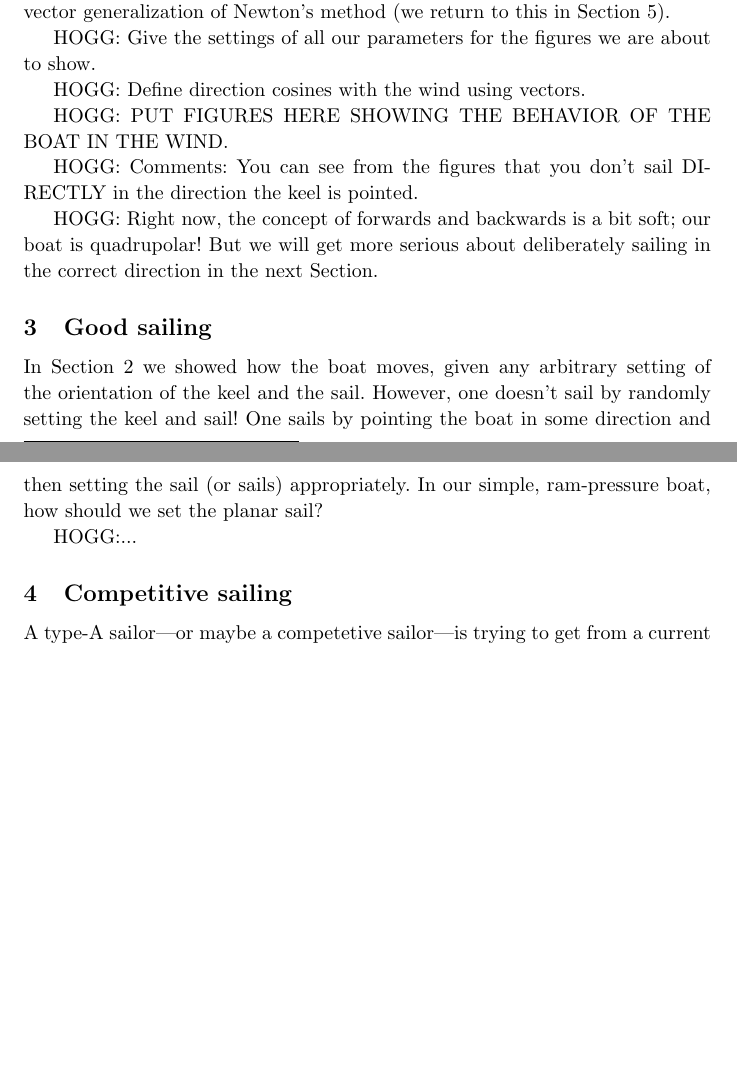
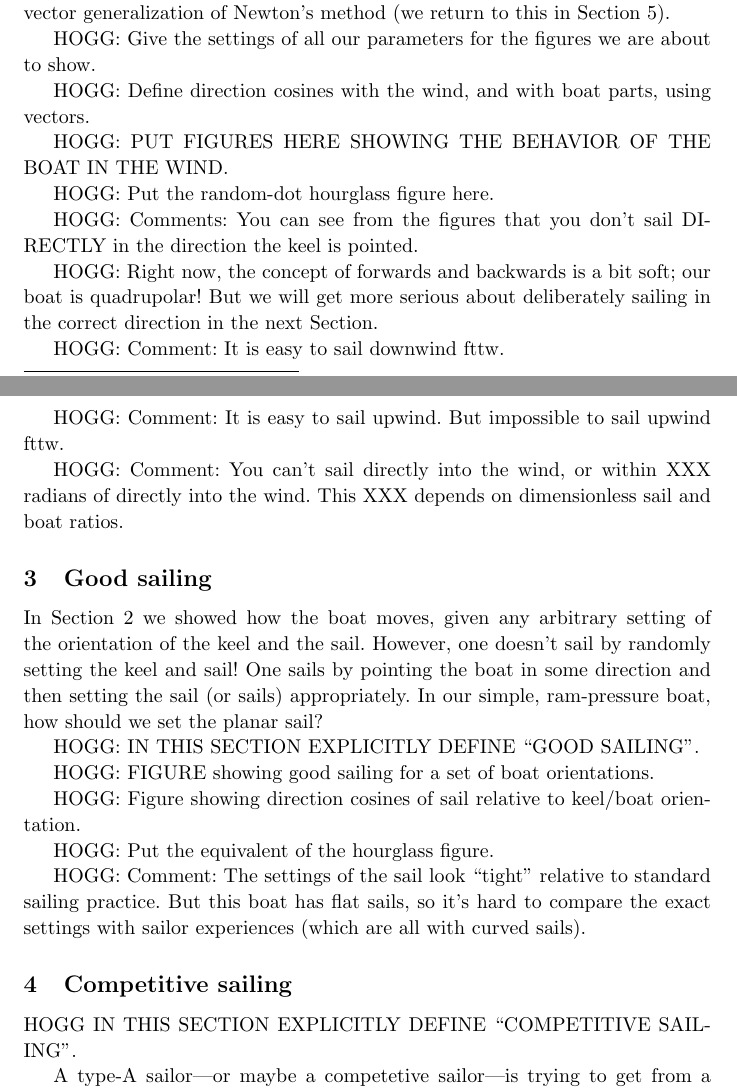
Before and after one commit to davidwhogg/Sailing, a LaTeX paper (paper/main.tex): two parts of pages 2 and 3 of 4, joined at a grey line, cut so that both start at the same text, the shorter picture padded with empty space. Compiled offline with pdfLaTeX.

Commit message:
outline of comments, WRONG FORCE LAW

```diff
--- a/paper/main.tex
+++ b/paper/main.tex
@@ -45,8 +48,8 @@
   {1.5ex \@plus .2ex}%
   {\raggedright\normalfont\large\bfseries}}
 \makeatother
-\addtolength{\textheight}{2.20in}
-\addtolength{\topmargin}{-1.00in}
+\addtolength{\textheight}{2.00in}
+\addtolength{\topmargin}{-1.20in}
 \linespread{1.08}
 \frenchspacing\sloppy\sloppypar\raggedbottom
 
@@ -122,13 +126,21 @@ If we want to operationalize steady sailing in code, steady sailing can be thoug
 
 HOGG: Give the settings of all our parameters for the figures we are about to show.
 
-HOGG: Define direction cosines with the wind using vectors.
+HOGG: Define direction cosines with the wind, and with boat parts, using vectors.
 
 HOGG: PUT FIGURES HERE SHOWING THE BEHAVIOR OF THE BOAT IN THE WIND.
+
+HOGG: Put the random-dot hourglass figure here.
 
 HOGG: Comments: You can see from the figures that you don't sail DIRECTLY in the direction the keel is pointed.
 
 HOGG: Right now, the concept of forwards and backwards is a bit soft; our boat is quadrupolar! But we will get more serious about deliberately sailing in the correct direction in the next Section.
+
+HOGG: Comment: It is easy to sail downwind fttw.
+
+HOGG: Comment: It is easy to sail upwind. But impossible to sail upwind fttw.
+
+HOGG: Comment: You can't sail directly into the wind, or within XXX radians of directly into the wind. This XXX depends on dimensionless sail and boat ratios.
 
 \section{Good sailing}\label{sec:sailing}
 
@@ -137,9 +149,19 @@ However, one doesn't sail by randomly setting the keel and sail!
 One sails by pointing the boat in some direction and then setting the sail (or sails) appropriately.
 In our simple, ram-pressure boat, how should we set the planar sail?
 
-HOGG:...
+HOGG: IN THIS SECTION EXPLICITLY DEFINE ``GOOD SAILING''.
+
+HOGG: FIGURE showing good sailing for a set of boat orientations.
+
+HOGG: Figure showing direction cosines of sail relative to keel/boat orientation.
+
+HOGG: Put the equivalent of the hourglass figure.
+
+HOGG: Comment: The settings of the sail look ``tight'' relative to standard sailing practice. But this boat has flat sails, so it's hard to compare the exact settings with sailor experiences (which are all with curved sails).
 
 \section{Competitive sailing}\label{sec:racing}
+
+HOGG IN THIS SECTION EXPLICITLY DEFINE ``COMPETITIVE SAILING''.
 
 A type-A sailor---or maybe a competetive sailor---is trying to get from a current position to a destination as quickly as possible.\footnote{We don't particularly endorse this attitude towards sailing. The journey \emph{is} the destination.}
 Our view is that this sailor should start by specifying the unit vector $\uvec_\destination$ that points from the current position of the boat towards the destination of the boat.
```
Also changed, not shown: paper/main.tex (4 more changed lines), 1 other file.
